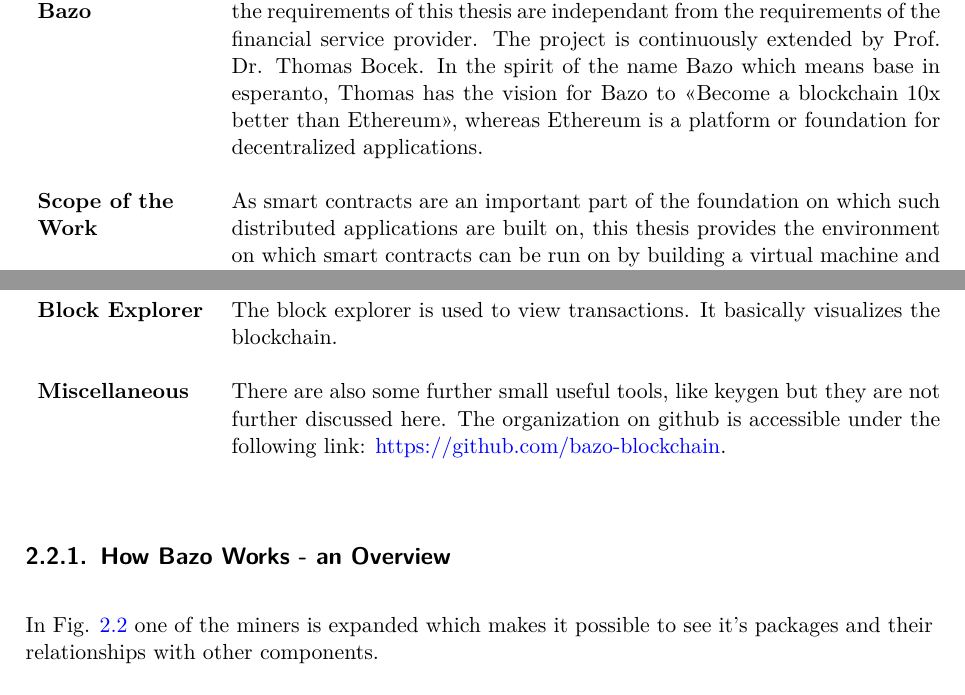
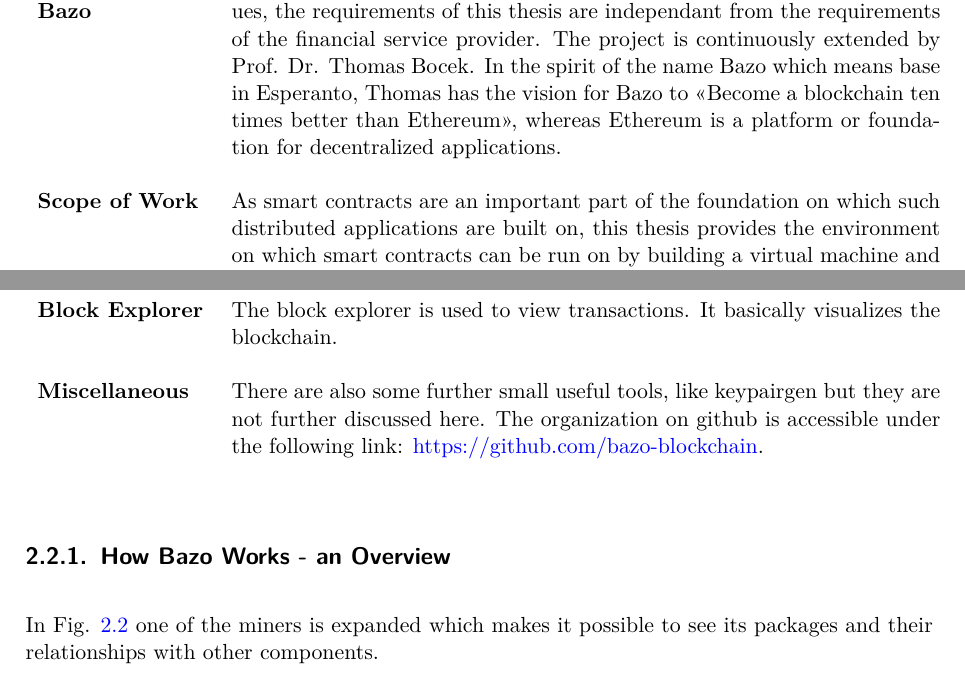
Before and after one commit to tbocek/bazo-smartcontract, a LaTeX thesis (docs/thesis/TechnischerBericht/Bachelorarbeit-Technischer_Bericht_eprint_ba.tex, which reads docs/thesis/TechnischerBericht/chapter/background.tex, docs/thesis/TechnischerBericht/chapter/introduction.tex): two parts of pages 8 and 13 of 43, joined at a grey line, cut so that both start at the same text. Compiled offline with XeLaTeX.

Commit message:
Updated background and introduction

```diff
--- a/docs/thesis/TechnischerBericht/chapter/background.tex
+++ b/docs/thesis/TechnischerBericht/chapter/background.tex
@@ -45,11 +45,11 @@
 
 \raggedright
 \textbf{Miscellaneous} &
-There are also some further small useful tools, like keygen but they are not further discussed here. The organization on github is accessible under the following link: \href{https://github.com/bazo-blockchain}{https://github.com/bazo-blockchain}. \\ \\
+There are also some further small useful tools, like keypairgen but they are not further discussed here. The organization on github is accessible under the following link: \href{https://github.com/bazo-blockchain}{https://github.com/bazo-blockchain}. \\ \\
 \end{tabular}
 
 \subsection{How Bazo Works - an Overview}
-In Fig. \ref{systemcontainerdiagram} one of the miners is expanded which makes it possible to see it's packages and their relationships with other components.
+In Fig. \ref{systemcontainerdiagram} one of the miners is expanded which makes it possible to see its packages and their relationships with other components.
 
 As shown in Fig. \ref{systemcontainerdiagram} the transactions sent by the user over the web api are received and processed by the peer to peer package. If it receives a new transaction it will add it to the unprocessed transaction pool via the storage package.
 
--- a/docs/thesis/TechnischerBericht/chapter/introduction.tex
+++ b/docs/thesis/TechnischerBericht/chapter/introduction.tex
@@ -22,10 +22,10 @@
 
 \raggedright
 \textbf{Evolution of Bazo} &
-Although the research project with the financial service provider continues, the requirements of this thesis are independant from the requirements of the financial service provider. The project is continuously extended by Prof. Dr. Thomas Bocek. In the spirit of the name Bazo which means base in esperanto, Thomas has the vision for Bazo to \flqq Become a blockchain 10x better than Ethereum\frqq, whereas Ethereum is a platform or foundation for decentralized applications. \\ \\
+Although the research project with the financial service provider continues, the requirements of this thesis are independant from the requirements of the financial service provider. The project is continuously extended by Prof. Dr. Thomas Bocek. In the spirit of the name Bazo which means base in Esperanto, Thomas has the vision for Bazo to \flqq Become a blockchain ten times better than Ethereum\frqq, whereas Ethereum is a platform or foundation for decentralized applications. \\ \\
 
 \raggedright
-\textbf{Scope of the Work} &
+\textbf{Scope of Work} &
 As smart contracts are an important part of the foundation on which such distributed applications are built on, this thesis provides the environment on which smart contracts can be run on by building a virtual machine and integrating it into the miner. \\ \\
 \end{tabular}
 \pagebreak
```
Also changed, not shown: docs/thesis/TechnischerBericht/chapter/background.tex (6 more changed lines).
